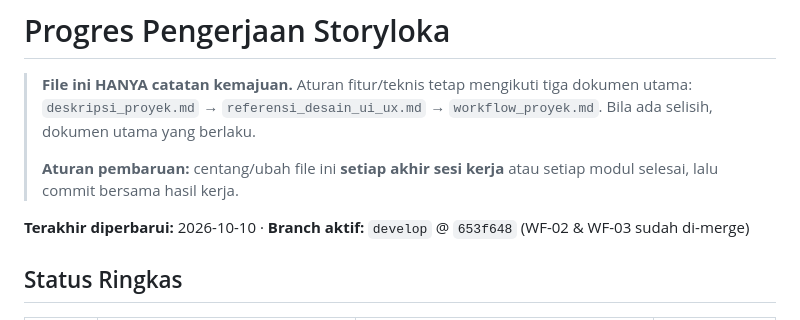
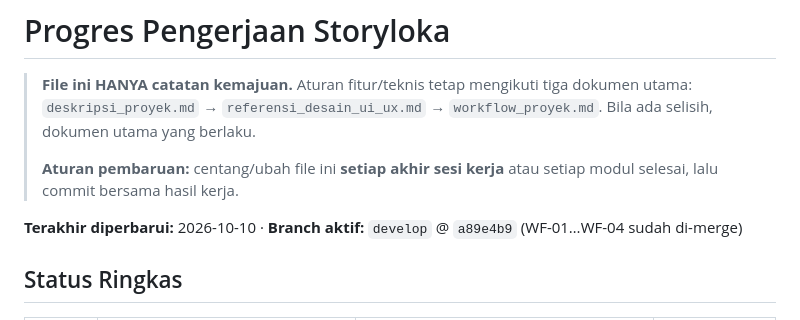
Before and after one commit to Synss33/StoryLoka, a Markdown page: docs/progress.md, the part around the change. Drawn GitHub-style.

Commit message:
docs(progress): tandai WF-04 selesai, header develop a89e4b9

```diff
--- a/docs/progress.md
+++ b/docs/progress.md
@@ -7,7 +7,7 @@
 > **Aturan pembaruan:** centang/ubah file ini **setiap akhir sesi kerja**
 > atau setiap modul selesai, lalu commit bersama hasil kerja.
 
-**Terakhir diperbarui:** 2026-10-10 · **Branch aktif:** `develop` @ `653f648` (WF-02 & WF-03 sudah di-merge)
+**Terakhir diperbarui:** 2026-10-10 · **Branch aktif:** `develop` @ `a89e4b9` (WF-01…WF-04 sudah di-merge)
 
 ## Status Ringkas
 
```
